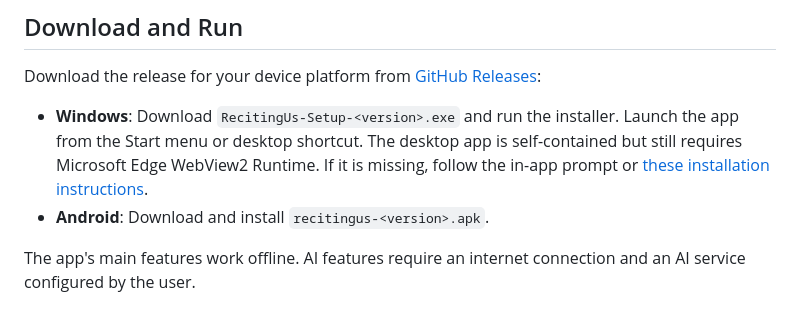
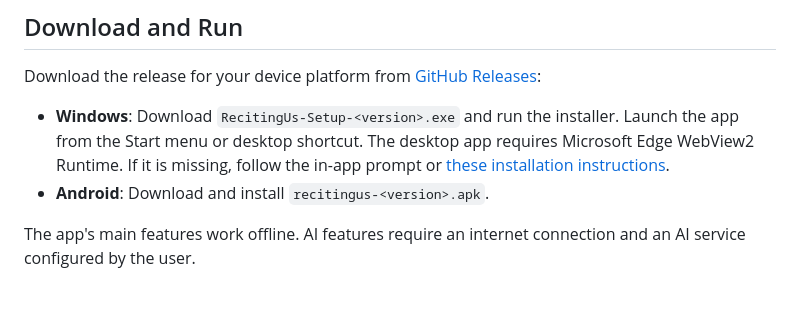
Before and after one commit to HelloZWH-0620/Reciting-us, a Markdown page: README_EN.md, the part around the change. Rendered like a GitHub page.

Commit message:
docs: 更新 README，修正 Windows 安装程序描述

```diff
--- a/README_EN.md
+++ b/README_EN.md
@@ -149,7 +149,7 @@ Reciting-us/
 
 Download the release for your device platform from [GitHub Releases](https://github.com/HelloZWH-0620/Reciting-us/releases):
 
-- **Windows**: Download `RecitingUs-Setup-<version>.exe` and run the installer. Launch the app from the Start menu or desktop shortcut. The desktop app is self-contained but still requires Microsoft Edge WebView2 Runtime. If it is missing, follow the in-app prompt or [these installation instructions](https://developer.microsoft.com/en-us/microsoft-edge/webview2/#download).
+- **Windows**: Download `RecitingUs-Setup-<version>.exe` and run the installer. Launch the app from the Start menu or desktop shortcut. The desktop app requires Microsoft Edge WebView2 Runtime. If it is missing, follow the in-app prompt or [these installation instructions](https://developer.microsoft.com/en-us/microsoft-edge/webview2/#download).
 - **Android**: Download and install `recitingus-<version>.apk`.
 
 The app's main features work offline. AI features require an internet connection and an AI service configured by the user.
```
Also changed, not shown: README.md (+1 -1 lines), README_Classical-Chinese.md (+1 -1 lines).
